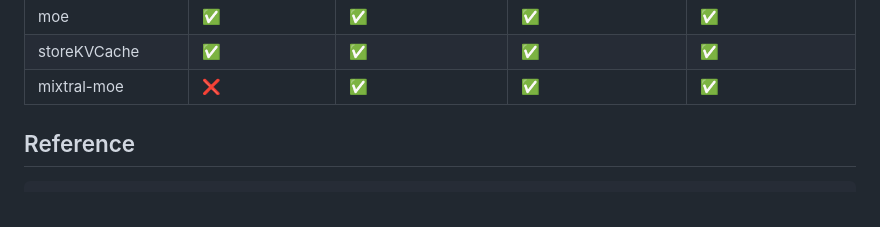
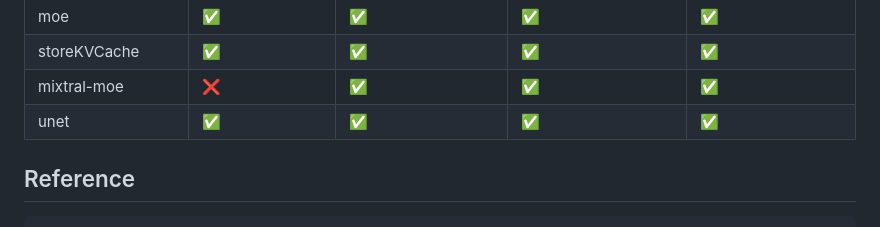
Before and after one commit to at-aaims/DeepKernelBench, a Markdown page: README.md, the part around the change. Rendered like a GitHub page.

Commit message:
Add the unet example to the support matrix

````diff
--- a/README.md
+++ b/README.md
@@ -76,6 +76,7 @@ The README files in sub-directories provide the commands to run the benchmarks.
 | moe | ✅ |✅ | ✅ |✅ |
 | storeKVCache | ✅ |✅ | ✅ |✅ |
 | mixtral-moe | ❌ | ✅ | ✅ |✅ |
+| unet | ✅ |✅ | ✅ |✅ |
 
 ## Reference
 ```
````
